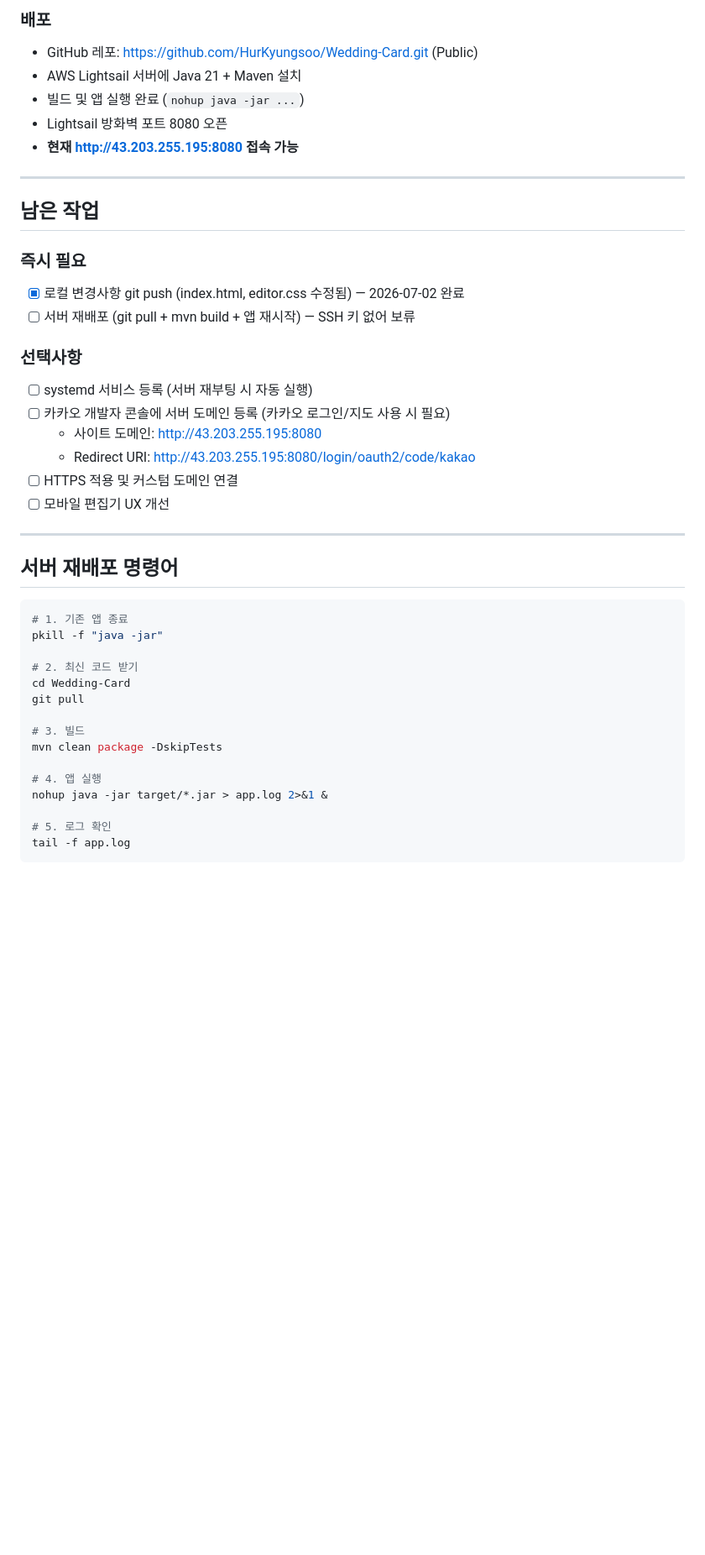
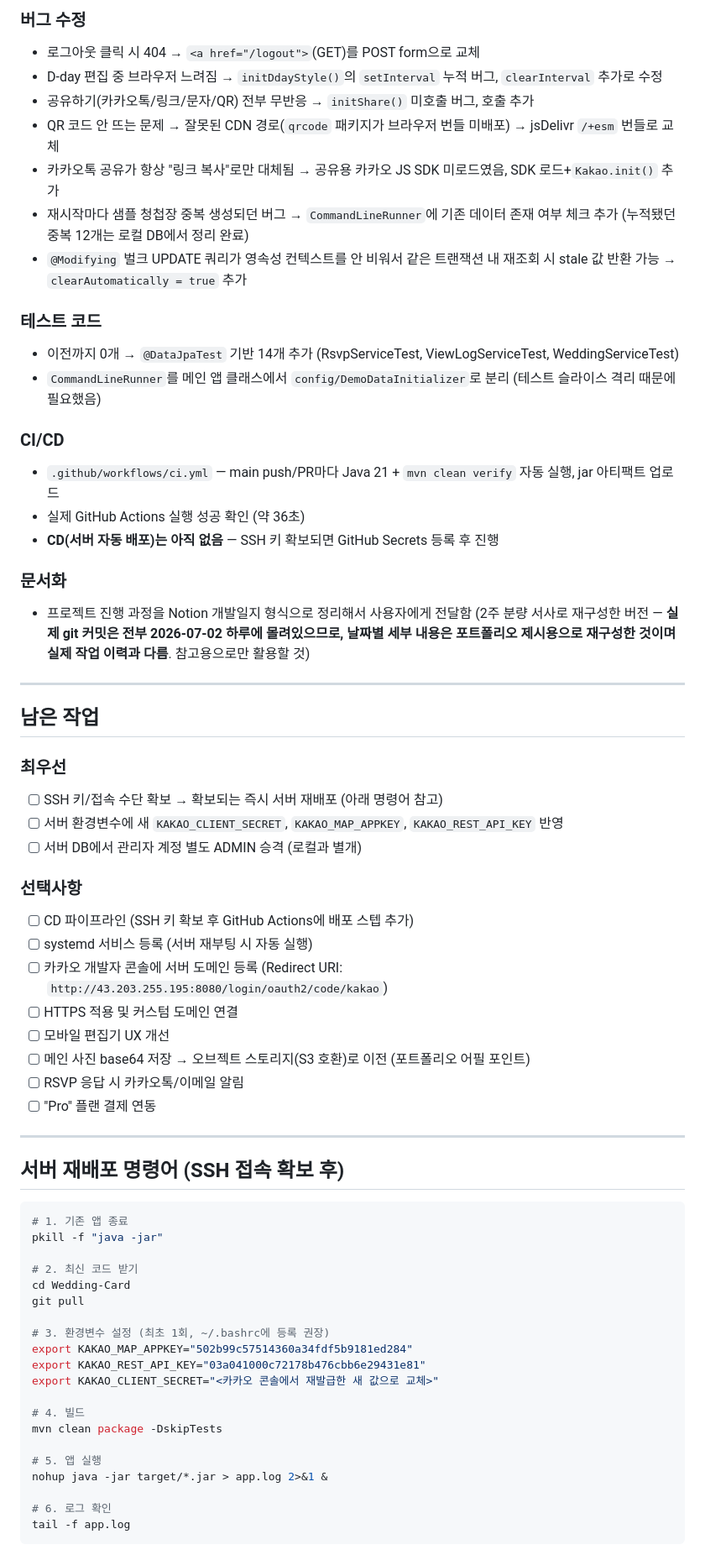
Before and after one commit to HurKyungsoo/Wedding-Card, a Markdown page: #Uc9c4#Ud589#Uc0ac#Ud56d#Uc815#Ub9ac.md, the part around one of its changes. Shown at 84% size. GitHub-like rendering; blank space fills up the shorter version.

````diff
--- a/#Uc9c4#Ud589#Uc0ac#Ud56d#Uc815#Ub9ac.md
+++ b/#Uc9c4#Ud589#Uc0ac#Ud56d#Uc815#Ub9ac.md
@@ -38,30 +48,47 @@
 
-### 배포
-- GitHub 레포: https://github.com/HurKyungsoo/Wedding-Card.git (Public)
-- AWS Lightsail 서버에 Java 21 + Maven 설치
-- 빌드 및 앱 실행 완료 (`nohup java -jar ...`)
-- Lightsail 방화벽 포트 8080 오픈
-- **현재 http://43.203.255.195:8080 접속 가능**
+### 버그 수정
+- 로그아웃 클릭 시 404 → `<a href="/logout">`(GET)를 POST form으로 교체
+- D-day 편집 중 브라우저 느려짐 → `initDdayStyle()`의 `setInterval` 누적 버그, `clearInterval` 추가로 수정
+- 공유하기(카카오톡/링크/문자/QR) 전부 무반응 → `initShare()` 미호출 버그, 호출 추가
+- QR 코드 안 뜨는 문제 → 잘못된 CDN 경로(`qrcode` 패키지가 브라우저 번들 미배포) → jsDelivr `/+esm` 번들로 교체
+- 카카오톡 공유가 항상 "링크 복사"로만 대체됨 → 공유용 카카오 JS SDK 미로드였음, SDK 로드+`Kakao.init()` 추가
+- 재시작마다 샘플 청첩장 중복 생성되던 버그 → `CommandLineRunner`에 기존 데이터 존재 여부 체크 추가 (누적됐던 중복 12개는 로컬 DB에서 정리 완료)
+- `@Modifying` 벌크 UPDATE 쿼리가 영속성 컨텍스트를 안 비워서 같은 트랜잭션 내 재조회 시 stale 값 반환 가능 → `clearAutomatically = true` 추가
+
+### 테스트 코드
+- 이전까지 0개 → `@DataJpaTest` 기반 14개 추가 (RsvpServiceTest, ViewLogServiceTest, WeddingServiceTest)
+- `CommandLineRunner`를 메인 앱 클래스에서 `config/DemoDataInitializer`로 분리 (테스트 슬라이스 격리 때문에 필요했음)
+
+### CI/CD
+- `.github/workflows/ci.yml` — main push/PR마다 Java 21 + `mvn clean verify` 자동 실행, jar 아티팩트 업로드
+- 실제 GitHub Actions 실행 성공 확인 (약 36초)
+- **CD(서버 자동 배포)는 아직 없음** — SSH 키 확보되면 GitHub Secrets 등록 후 진행
+
+### 문서화
+- 프로젝트 진행 과정을 Notion 개발일지 형식으로 정리해서 사용자에게 전달함 (2주 분량 서사로 재구성한 버전 — **실제 git 커밋은 전부 2026-07-02 하루에 몰려있으므로, 날짜별 세부 내용은 포트폴리오 제시용으로 재구성한 것이며 실제 작업 이력과 다름**. 참고용으로만 활용할 것)
 
 ---
 
 ## 남은 작업
 
-### 즉시 필요
-- [x] 로컬 변경사항 git push (index.html, editor.css 수정됨) — 2026-07-02 완료
-- [ ] 서버 재배포 (git pull + mvn build + 앱 재시작) — SSH 키 없어 보류
+### 최우선
+- [ ] SSH 키/접속 수단 확보 → 확보되는 즉시 서버 재배포 (아래 명령어 참고)
+- [ ] 서버 환경변수에 새 `KAKAO_CLIENT_SECRET`, `KAKAO_MAP_APPKEY`, `KAKAO_REST_API_KEY` 반영
+- [ ] 서버 DB에서 관리자 계정 별도 ADMIN 승격 (로컬과 별개)
 
 ### 선택사항
+- [ ] CD 파이프라인 (SSH 키 확보 후 GitHub Actions에 배포 스텝 추가)
 - [ ] systemd 서비스 등록 (서버 재부팅 시 자동 실행)
-- [ ] 카카오 개발자 콘솔에 서버 도메인 등록 (카카오 로그인/지도 사용 시 필요)
-  - 사이트 도메인: http://43.203.255.195:8080
-  - Redirect URI: http://43.203.255.195:8080/login/oauth2/code/kakao
+- [ ] 카카오 개발자 콘솔에 서버 도메인 등록 (Redirect URI: `http://43.203.255.195:8080/login/oauth2/code/kakao`)
 - [ ] HTTPS 적용 및 커스텀 도메인 연결
 - [ ] 모바일 편집기 UX 개선
+- [ ] 메인 사진 base64 저장 → 오브젝트 스토리지(S3 호환)로 이전 (포트폴리오 어필 포인트)
+- [ ] RSVP 응답 시 카카오톡/이메일 알림
+- [ ] "Pro" 플랜 결제 연동
 
 ---
 
-## 서버 재배포 명령어
+## 서버 재배포 명령어 (SSH 접속 확보 후)
 
 ```bash
 # 1. 기존 앱 종료
@@ -71,13 +98,18 @@ pkill -f "java -jar"
 cd Wedding-Card
 git pull
 
-# 3. 빌드
+# 3. 환경변수 설정 (최초 1회, ~/.bashrc에 등록 권장)
+export KAKAO_MAP_APPKEY="502b99c57514360a34fdf5b9181ed284"
+export KAKAO_REST_API_KEY="03a041000c72178b476cbb6e29431e81"
+export KAKAO_CLIENT_SECRET="<카카오 콘솔에서 재발급한 새 값으로 교체>"
+
+# 4. 빌드
 mvn clean package -DskipTests
 
-# 4. 앱 실행
+# 5. 앱 실행
 nohup java -jar target/*.jar > app.log 2>&1 &
 
-# 5. 로그 확인
+# 6. 로그 확인
 tail -f app.log
 ```
 
````
Also changed, not shown: other parts of #Uc9c4#Ud589#Uc0ac#Ud56d#Uc815#Ub9ac.md (+36 -21 lines).
